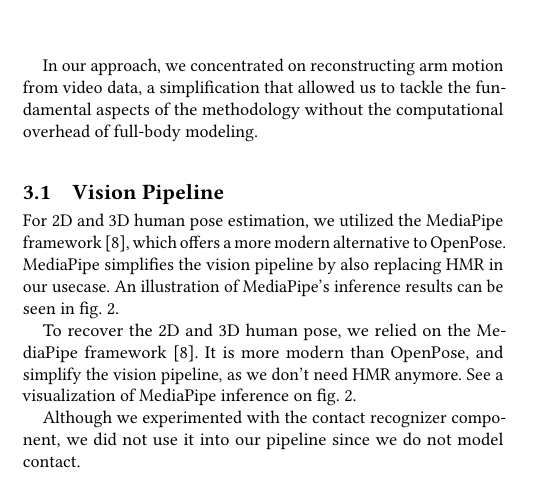
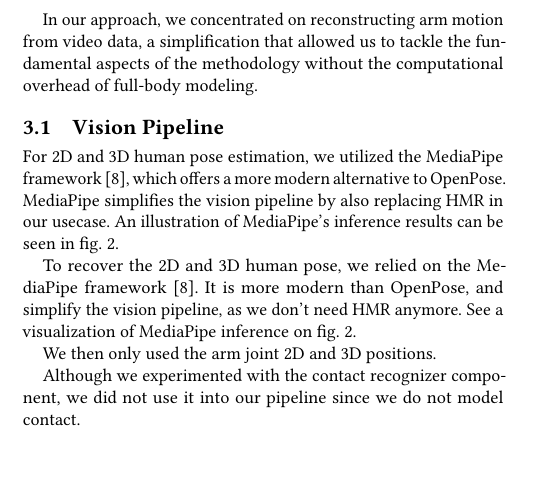
Before and after one commit to balthazarneveu/monocular_pose_and_forces_estimation, a LaTeX paper (report/report.tex, which reads report/content/3_our_work.tex): part of one column of page 2 of 3, cut so that both start at the same text. Compiled offline with pdfLaTeX.

Commit message:
small modif

```diff
--- a/report/content/3_our_work.tex
+++ b/report/content/3_our_work.tex
@@ -24,4 +24,6 @@ simplify the vision pipeline, as we don't need HMR anymore. See a visualization
     \label{fig:mediapipe}
 \end{figure}
 
+We then only used the arm joint 2D and 3D positions.
+
 Although we experimented with the contact recognizer component, we did not use it into our pipeline since we do not model contact.
```
Also changed, not shown: report/content/3_our_work.tex (4 more changed lines).
